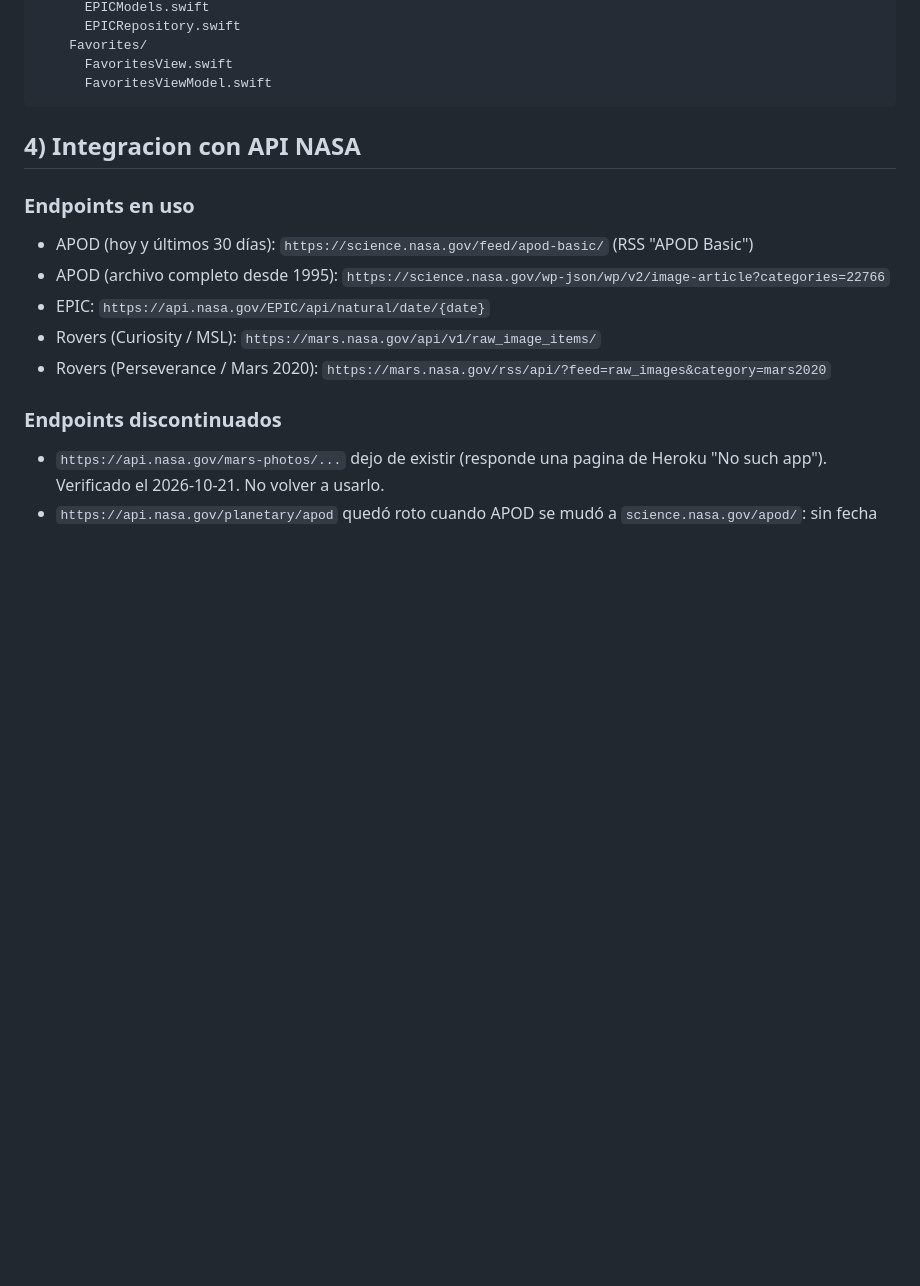
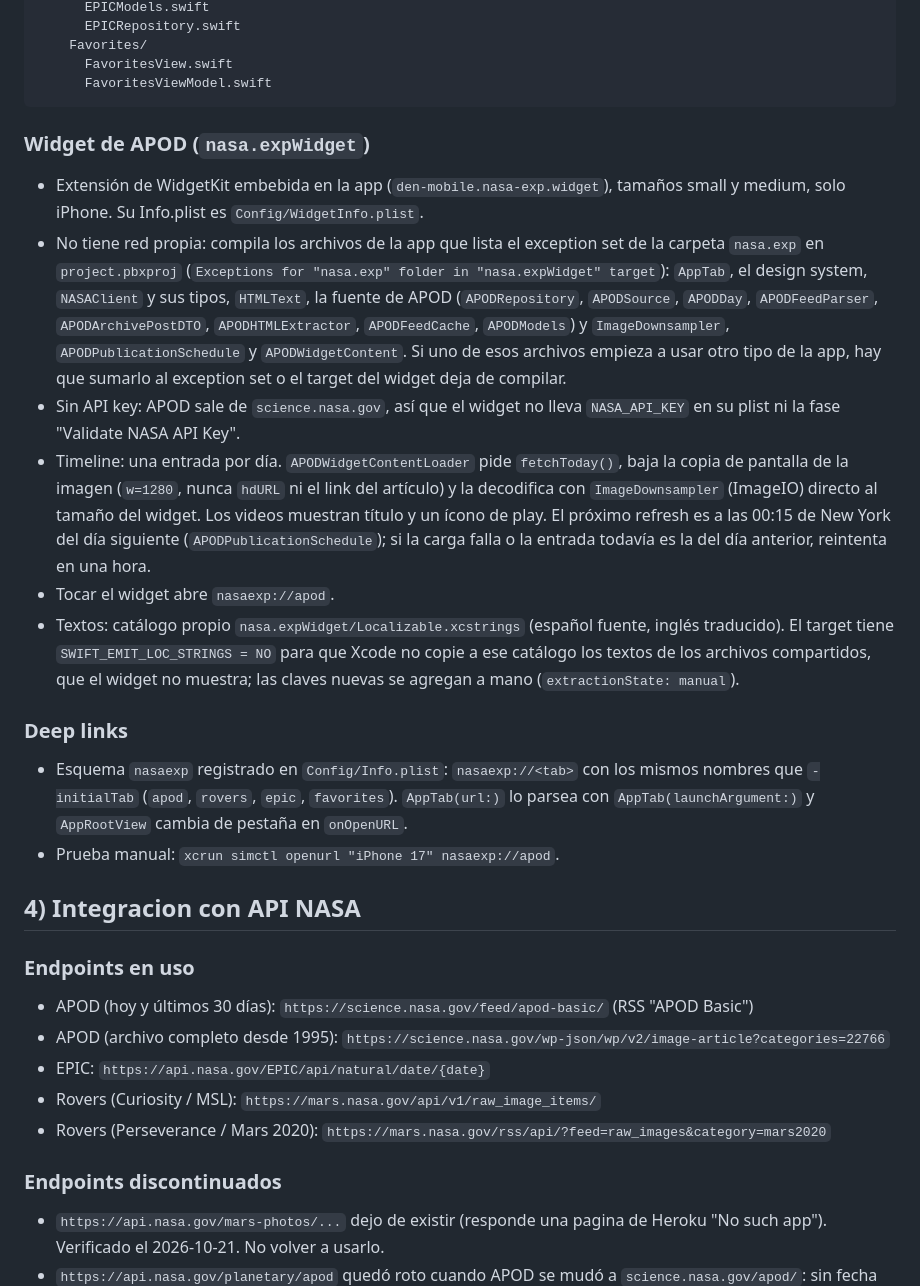
Before and after one commit to nhsiciliano/nasa-exp, a Markdown page: docs/architecture.md, the part around the change. Rendered like a GitHub page; blank space fills up the shorter version.

Commit message:
P2.9 Document the APOD widget and deep links
Co-Authored-By: Claude Opus 5.5 <noreply@anthropic.com>

````diff
--- a/docs/architecture.md
+++ b/docs/architecture.md
@@ -113,6 +113,36 @@ nasa.exp/
       FavoritesView.swift
       FavoritesViewModel.swift
 ```
+
+### Widget de APOD (`nasa.expWidget`)
+
+- Extensión de WidgetKit embebida en la app (`den-mobile.nasa-exp.widget`), tamaños small y medium, solo
+  iPhone. Su Info.plist es `Config/WidgetInfo.plist`.
+- No tiene red propia: compila los archivos de la app que lista el exception set de la carpeta `nasa.exp`
+  en `project.pbxproj` (`Exceptions for "nasa.exp" folder in "nasa.expWidget" target`): `AppTab`, el design
+  system, `NASAClient` y sus tipos, `HTMLText`, la fuente de APOD (`APODRepository`, `APODSource`, `APODDay`,
+  `APODFeedParser`, `APODArchivePostDTO`, `APODHTMLExtractor`, `APODFeedCache`, `APODModels`) y
+  `ImageDownsampler`, `APODPublicationSchedule` y `APODWidgetContent`. Si uno de esos archivos empieza a usar
+  otro tipo de la app, hay que sumarlo al exception set o el target del widget deja de compilar.
+- Sin API key: APOD sale de `science.nasa.gov`, así que el widget no lleva `NASA_API_KEY` en su plist ni la
+  fase "Validate NASA API Key".
+- Timeline: una entrada por día. `APODWidgetContentLoader` pide `fetchToday()`, baja la copia de pantalla
+  de la imagen (`w=1280`, nunca `hdURL` ni el link del artículo) y la decodifica con `ImageDownsampler`
+  (ImageIO) directo al tamaño del widget. Los videos muestran título y un ícono de play. El próximo
+  refresh es a las 00:15 de New York del día siguiente (`APODPublicationSchedule`); si la carga falla o
+  la entrada todavía es la del día anterior, reintenta en una hora.
+- Tocar el widget abre `nasaexp://apod`.
+- Textos: catálogo propio `nasa.expWidget/Localizable.xcstrings` (español fuente, inglés traducido). El
+  target tiene `SWIFT_EMIT_LOC_STRINGS = NO` para que Xcode no copie a ese catálogo los textos de los
+  archivos compartidos, que el widget no muestra; las claves nuevas se agregan a mano
+  (`extractionState: manual`).
+
+### Deep links
+
+- Esquema `nasaexp` registrado en `Config/Info.plist`: `nasaexp://<tab>` con los mismos nombres que
+  `-initialTab` (`apod`, `rovers`, `epic`, `favorites`). `AppTab(url:)` lo parsea con
+  `AppTab(launchArgument:)` y `AppRootView` cambia de pestaña en `onOpenURL`.
+- Prueba manual: `xcrun simctl openurl "iPhone 17" nasaexp://apod`.
 
 ## 4) Integracion con API NASA
 
````
Also changed, not shown: docs/testing.md (+34 -0 lines).
